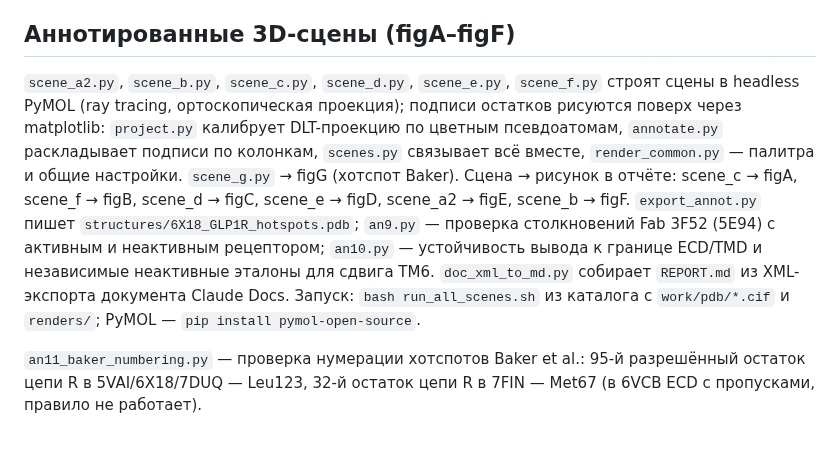
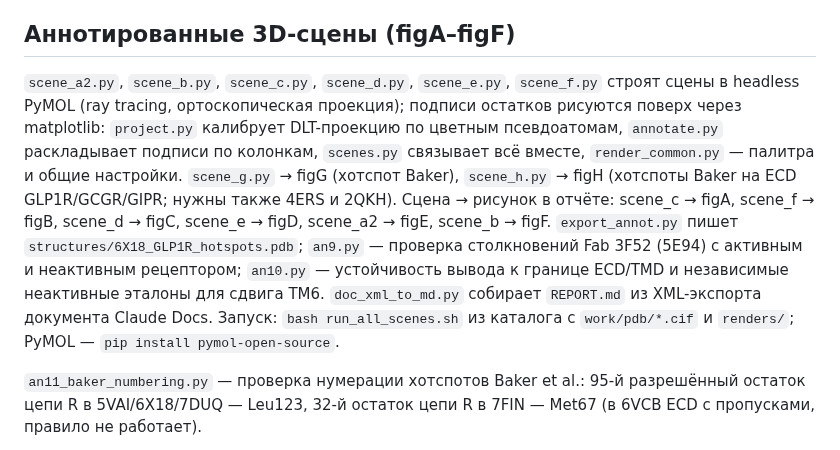
Before and after one commit to ValeraYakovlev/ForCluadeCloudSessions, a Markdown page: glp1r_agonist_vs_antagonist/scripts/README.md, the part around the change. Drawn GitHub-style.

Commit message:
Add figure H: Baker hotspots on superposed GLP1R, GCGR and GIPR ECDs
Co-Authored-By: Claude Sonnet 5.5 <noreply@anthropic.com>
Claude-Session: https://claude.ai/code/session_01Kmf7NmTar9RFvXanAAMXDG

```diff
--- a/glp1r_agonist_vs_antagonist/scripts/README.md
+++ b/glp1r_agonist_vs_antagonist/scripts/README.md
@@ -17,7 +17,7 @@ work/glp1r_pdb_details.json  # метаданные RCSB GraphQL (pdb_details.py
 
 ## Аннотированные 3D-сцены (figA–figF)
 
-`scene_a2.py`, `scene_b.py`, `scene_c.py`, `scene_d.py`, `scene_e.py`, `scene_f.py` строят сцены в headless PyMOL (ray tracing, ортоскопическая проекция); подписи остатков рисуются поверх через matplotlib: `project.py` калибрует DLT-проекцию по цветным псевдоатомам, `annotate.py` раскладывает подписи по колонкам, `scenes.py` связывает всё вместе, `render_common.py` — палитра и общие настройки. `scene_g.py` → figG (хотспот Baker). Сцена → рисунок в отчёте: scene_c → figA, scene_f → figB, scene_d → figC, scene_e → figD, scene_a2 → figE, scene_b → figF. `export_annot.py` пишет `structures/6X18_GLP1R_hotspots.pdb`; `an9.py` — проверка столкновений Fab 3F52 (5E94) с активным и неактивным рецептором; `an10.py` — устойчивость вывода к границе ECD/TMD и независимые неактивные эталоны для сдвига TM6. `doc_xml_to_md.py` собирает `REPORT.md` из XML-экспорта документа Claude Docs. Запуск: `bash run_all_scenes.sh` из каталога с `work/pdb/*.cif` и `renders/`; PyMOL — `pip install pymol-open-source`.
+`scene_a2.py`, `scene_b.py`, `scene_c.py`, `scene_d.py`, `scene_e.py`, `scene_f.py` строят сцены в headless PyMOL (ray tracing, ортоскопическая проекция); подписи остатков рисуются поверх через matplotlib: `project.py` калибрует DLT-проекцию по цветным псевдоатомам, `annotate.py` раскладывает подписи по колонкам, `scenes.py` связывает всё вместе, `render_common.py` — палитра и общие настройки. `scene_g.py` → figG (хотспот Baker), `scene_h.py` → figH (хотспоты Baker на ECD GLP1R/GCGR/GIPR; нужны также 4ERS и 2QKH). Сцена → рисунок в отчёте: scene_c → figA, scene_f → figB, scene_d → figC, scene_e → figD, scene_a2 → figE, scene_b → figF. `export_annot.py` пишет `structures/6X18_GLP1R_hotspots.pdb`; `an9.py` — проверка столкновений Fab 3F52 (5E94) с активным и неактивным рецептором; `an10.py` — устойчивость вывода к границе ECD/TMD и независимые неактивные эталоны для сдвига TM6. `doc_xml_to_md.py` собирает `REPORT.md` из XML-экспорта документа Claude Docs. Запуск: `bash run_all_scenes.sh` из каталога с `work/pdb/*.cif` и `renders/`; PyMOL — `pip install pymol-open-source`.
 
 `an11_baker_numbering.py` — проверка нумерации хотспотов Baker et al.: 95-й разрешённый остаток цепи R в 5VAI/6X18/7DUQ — Leu123, 32-й остаток цепи R в 7FIN — Met67 (в 6VCB ECD с пропусками, правило не работает).
 
```
Also changed, not shown: glp1r_agonist_vs_antagonist/README.md (+1 -1 lines), glp1r_agonist_vs_antagonist/REPORT.md (+4 -0 lines), glp1r_agonist_vs_antagonist/figures/figH_Baker_hotspots_GLP1R_GCGR_GIPR.png (added), 2 other files.
